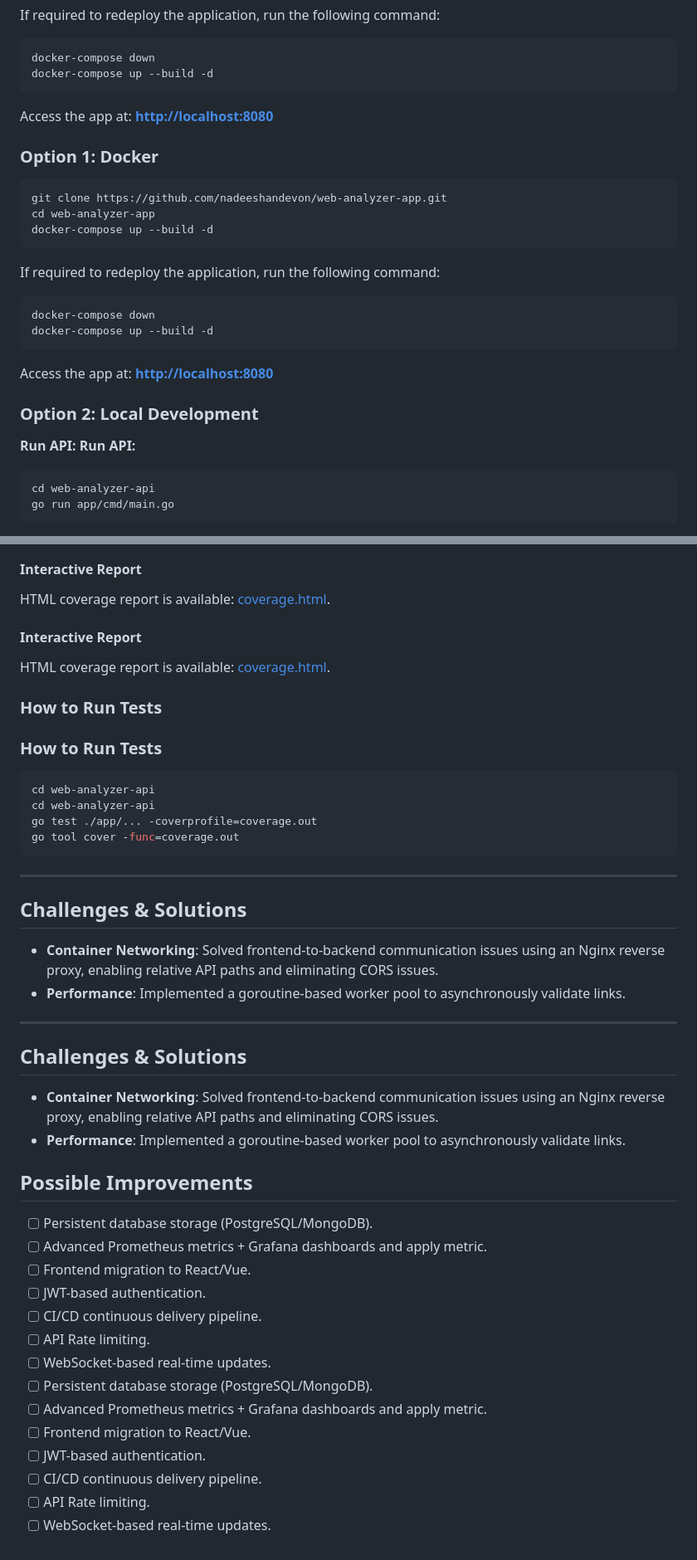
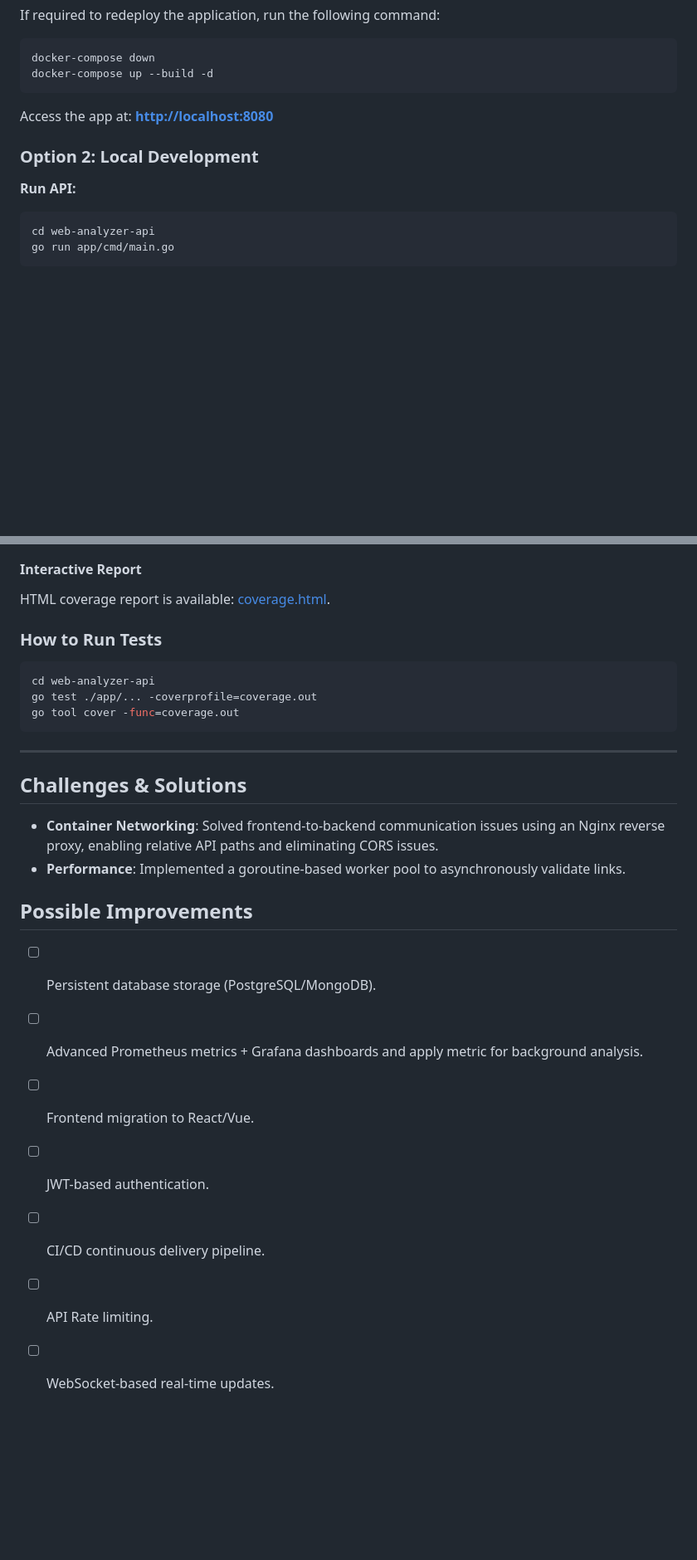
Before and after one commit to nadeeshandevon/web-analyzer-app, a Markdown page: README.md, 2 parts joined by grey strips. Shown at 83% size. GitHub-like rendering; blank space fills up the shorter version.

````diff
--- a/README.md
+++ b/README.md
@@ -201,22 +151,8 @@ docker-compose up --build -d
 ```
 
 Access the app at: **[http://localhost:8080](http://localhost:8080)**
-### Option 1: Docker
-```bash
-git clone https://github.com/nadeeshandevon/web-analyzer-app.git
-cd web-analyzer-app
-docker-compose up --build -d
-```
-If required to redeploy the application, run the following command:
-```bash
-docker-compose down
-docker-compose up --build -d
-```
-
-Access the app at: **[http://localhost:8080](http://localhost:8080)**
 
 ### Option 2: Local Development
-**Run API:**
 **Run API:**
 ```bash
 cd web-analyzer-api
@@ -252,13 +175,9 @@ The overall statement coverage for the `app` package is currently **74.8%**.
 
 #### Interactive Report
 HTML coverage report is available: [coverage.html](coverage.html).
-#### Interactive Report
-HTML coverage report is available: [coverage.html](coverage.html).
 
 ### How to Run Tests
-### How to Run Tests
 ```bash
-cd web-analyzer-api
 cd web-analyzer-api
 go test ./app/... -coverprofile=coverage.out
 go tool cover -func=coverage.out
@@ -270,26 +189,13 @@ go tool cover -func=coverage.out
 
 - **Container Networking**: Solved frontend-to-backend communication issues using an Nginx reverse proxy, enabling relative API paths and eliminating CORS issues.
 - **Performance**: Implemented a goroutine-based worker pool to asynchronously validate links.
----
-
-## Challenges & Solutions
-
-- **Container Networking**: Solved frontend-to-backend communication issues using an Nginx reverse proxy, enabling relative API paths and eliminating CORS issues.
-- **Performance**: Implemented a goroutine-based worker pool to asynchronously validate links.
 
 ## Possible Improvements
 
 - [ ] Persistent database storage (PostgreSQL/MongoDB).
-- [ ] Advanced Prometheus metrics + Grafana dashboards and apply metric.
+- [ ] Advanced Prometheus metrics + Grafana dashboards and apply metric for background analysis.
 - [ ] Frontend migration to React/Vue.
 - [ ] JWT-based authentication.
 - [ ] CI/CD continuous delivery pipeline.
 - [ ] API Rate limiting.
 - [ ] WebSocket-based real-time updates.
-- [ ] Persistent database storage (PostgreSQL/MongoDB).
-- [ ] Advanced Prometheus metrics + Grafana dashboards and apply metric.
-- [ ] Frontend migration to React/Vue.
-- [ ] JWT-based authentication.
-- [ ] CI/CD continuous delivery pipeline.
-- [ ] API Rate limiting.
-- [ ] WebSocket-based real-time updates.
````
Also changed, not shown: other parts of README.md (+1 -64 lines).
